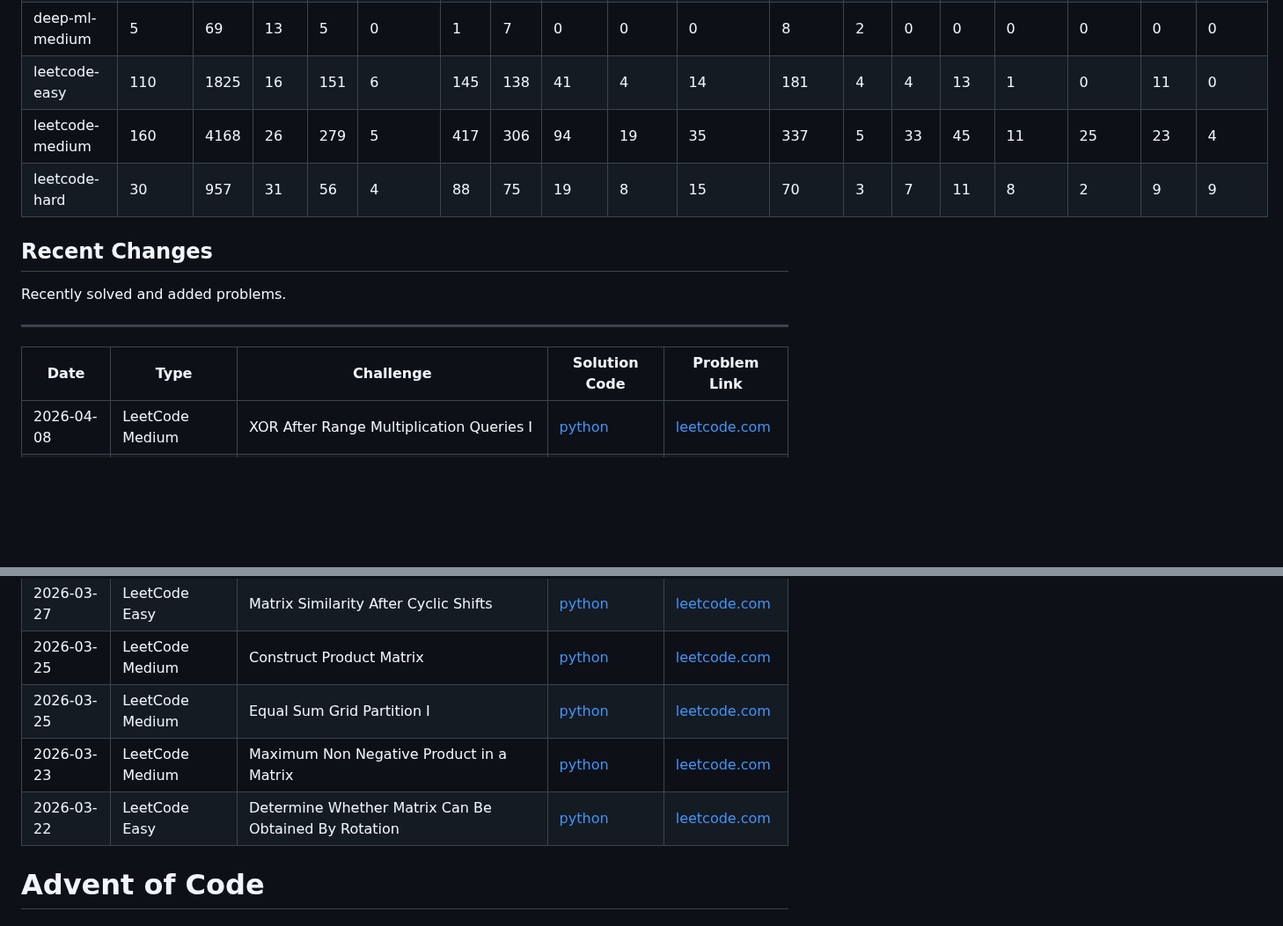
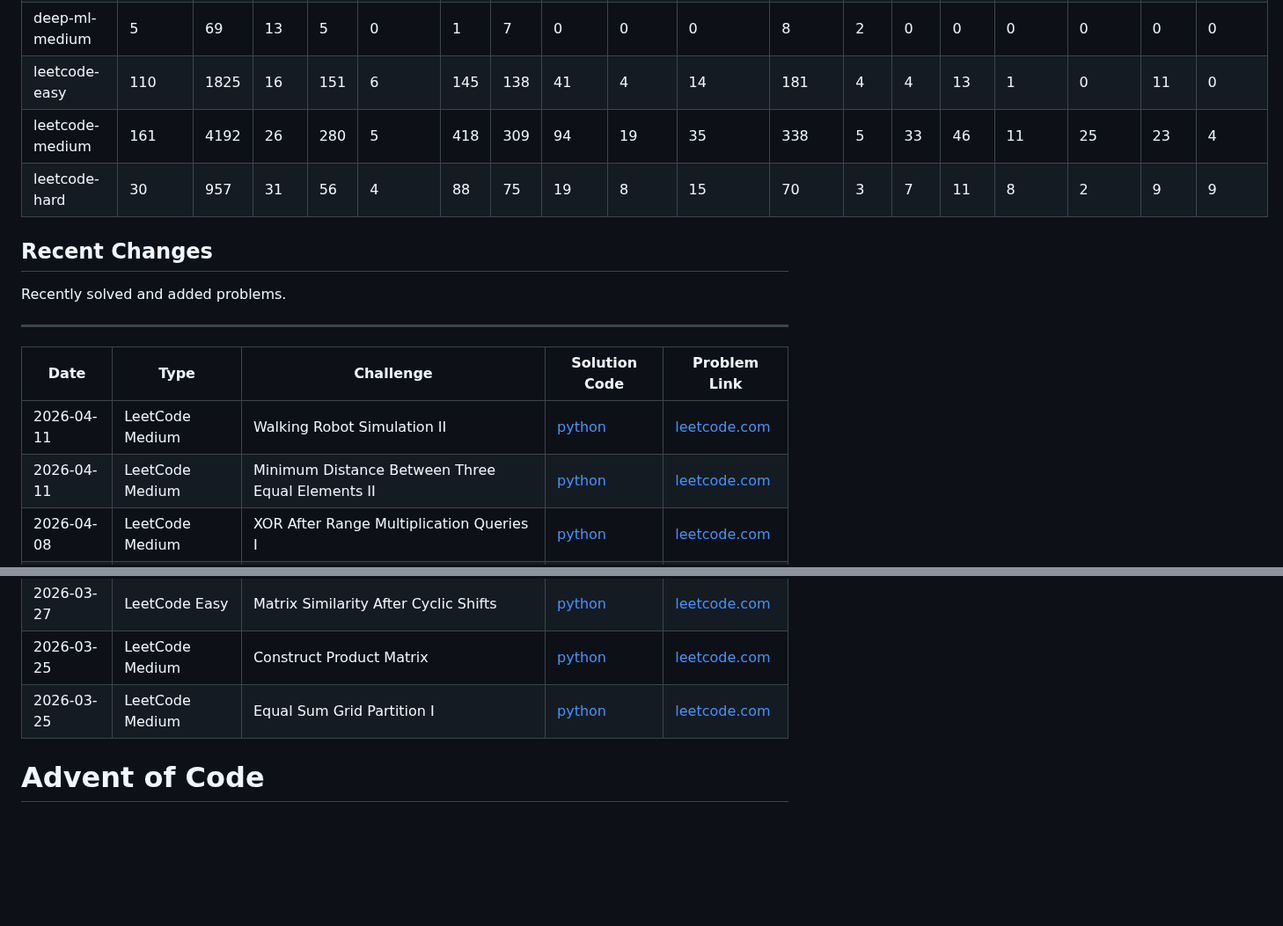
Before and after one commit to florianbuetow/coding-challenges, a Markdown page: README.md, 2 parts joined by grey strips. Shown at 88% size. GitHub-like rendering; blank space fills up the shorter version.

Commit message:
Regenerate README with LeetCode 3741

```diff
--- a/README.md
+++ b/README.md
@@ -36,7 +36,7 @@ This repository contains a collection of coding problems solved on various platf
 | deep-ml-easy | 9 | 72 | 8 | 10 | 0 | 2 | 13 | 0 | 0 | 0 | 12 | 3 | 0 | 0 | 0 | 0 | 0 | 0 |
 | deep-ml-medium | 5 | 69 | 13 | 5 | 0 | 1 | 7 | 0 | 0 | 0 | 8 | 2 | 0 | 0 | 0 | 0 | 0 | 0 |
 | leetcode-easy | 110 | 1825 | 16 | 151 | 6 | 145 | 138 | 41 | 4 | 14 | 181 | 4 | 4 | 13 | 1 | 0 | 11 | 0 |
-| leetcode-medium | 160 | 4168 | 26 | 279 | 5 | 417 | 306 | 94 | 19 | 35 | 337 | 5 | 33 | 45 | 11 | 25 | 23 | 4 |
+| leetcode-medium | 161 | 4192 | 26 | 280 | 5 | 418 | 309 | 94 | 19 | 35 | 338 | 5 | 33 | 46 | 11 | 25 | 23 | 4 |
 | leetcode-hard | 30 | 957 | 31 | 56 | 4 | 88 | 75 | 19 | 8 | 15 | 70 | 3 | 7 | 11 | 8 | 2 | 9 | 9 |
 
 ## Recent Changes
@@ -47,6 +47,8 @@ Recently solved and added problems.
 
 | Date | Type | Challenge | Solution Code | Problem Link |
 | --- | --- | --- | --- | --- |
+| 2026-04-11 | LeetCode Medium | Walking Robot Simulation II | [python](leetcode/medium/2069.%20Walking%20Robot%20Simulation%20II.py) | [leetcode.com](https://leetcode.com/problems/walking-robot-simulation-ii/) |
+| 2026-04-11 | LeetCode Medium | Minimum Distance Between Three Equal Elements II | [python](leetcode/medium/3741.%20Minimum%20Distance%20Between%20Three%20Equal%20Elements%20II.py) | [leetcode.com](https://leetcode.com/problems/minimum-distance-between-three-equal-elements-ii/) |
 | 2026-04-08 | LeetCode Medium | XOR After Range Multiplication Queries I | [python](leetcode/medium/3653.%20XOR%20After%20Range%20Multiplication%20Queries%20I.py) | [leetcode.com](https://leetcode.com/problems/xor-after-range-multiplication-queries-i) |
 | 2026-04-06 | LeetCode Medium | Walking Robot Simulation | [python](leetcode/medium/874.%20Walking%20Robot%20Simulation.py) | [leetcode.com](https://leetcode.com/problems/walking-robot-simulation/description) |
 | 2026-04-05 | LeetCode Easy | Robot Return to Origin | [python](leetcode/easy/657.%20Robot%20Return%20to%20Origin.py) | [leetcode.com](https://leetcode.com/problems/robot-return-to-origin/) |
@@ -55,8 +57,6 @@ Recently solved and added problems.
 | 2026-03-27 | LeetCode Easy | Matrix Similarity After Cyclic Shifts | [python](leetcode/easy/2946.%20Matrix%20Similarity%20After%20Cyclic%20Shifts.py) | [leetcode.com](https://leetcode.com/problems/matrix-similarity-after-cyclic-shifts/) |
 | 2026-03-25 | LeetCode Medium | Construct Product Matrix | [python](leetcode/medium/2906.%20Construct%20Product%20Matrix.py) | [leetcode.com](https://leetcode.com/problems/construct-product-matrix/) |
 | 2026-03-25 | LeetCode Medium | Equal Sum Grid Partition I | [python](leetcode/medium/3546.%20Equal%20Sum%20Grid%20Partition%20I.py) | [leetcode.com](https://leetcode.com/problems/equal-sum-grid-partition-i/) |
-| 2026-03-23 | LeetCode Medium | Maximum Non Negative Product in a Matrix | [python](leetcode/medium/1594.%20Maximum%20Non%20Negative%20Product%20in%20a%20Matrix.py) | [leetcode.com](https://leetcode.com/problems/maximum-non-negative-product-in-a-matrix/) |
-| 2026-03-22 | LeetCode Easy | Determine Whether Matrix Can Be Obtained By Rotation | [python](leetcode/easy/1886.%20Determine%20Whether%20Matrix%20Can%20Be%20Obtained%20By%20Rotation.py) | [leetcode.com](https://leetcode.com/problems/determine-whether-matrix-can-be-obtained-by-rotation/) |
 # Advent of Code
 ### 2025
 | Day | Challenge | Time Complexity | Space Complexity | Solution Code | Problem Link |
```
Also changed, not shown: other parts of README.md (+1 -0 lines), CHANGES.md (+2 -2 lines), solutions_growth.png.
